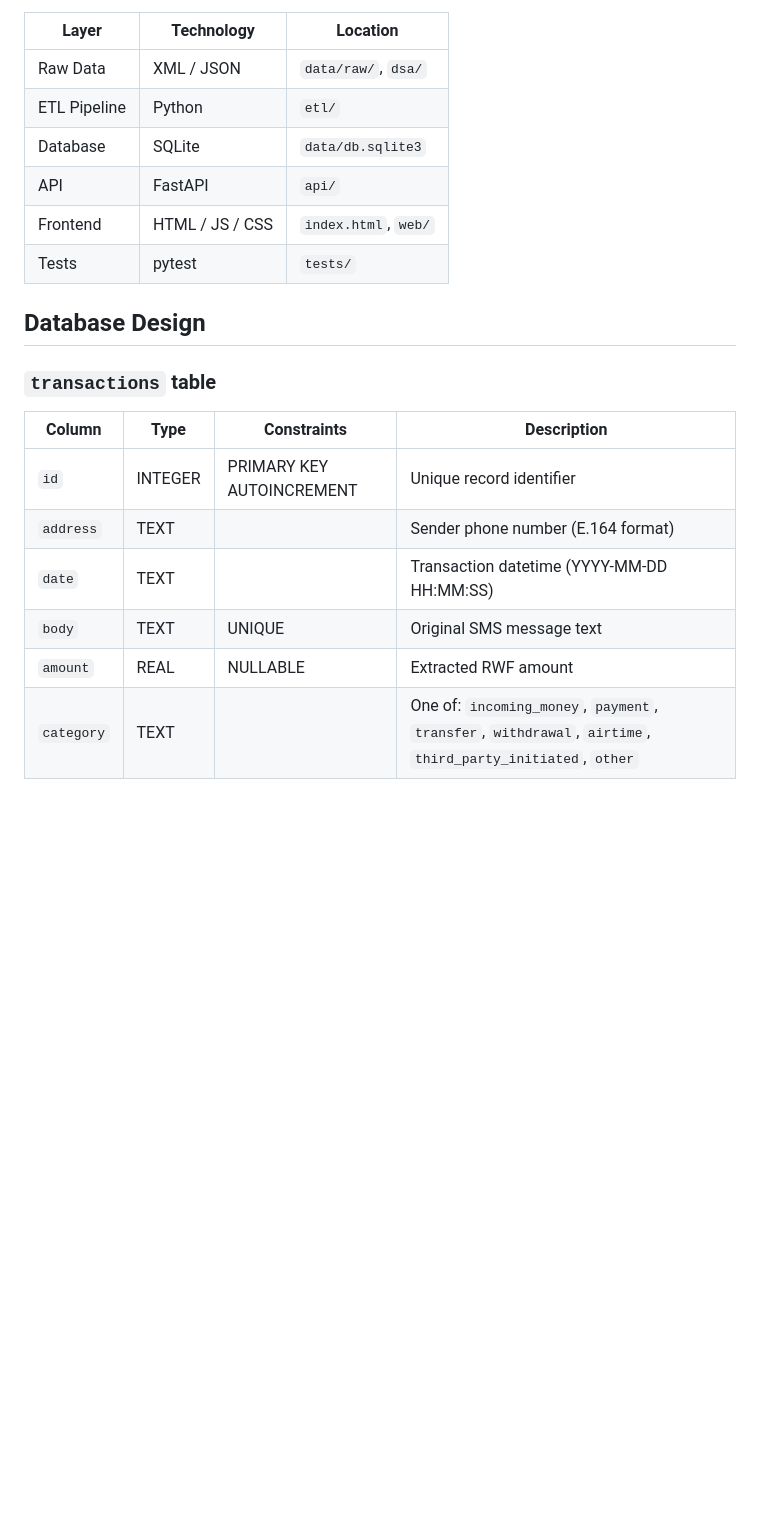
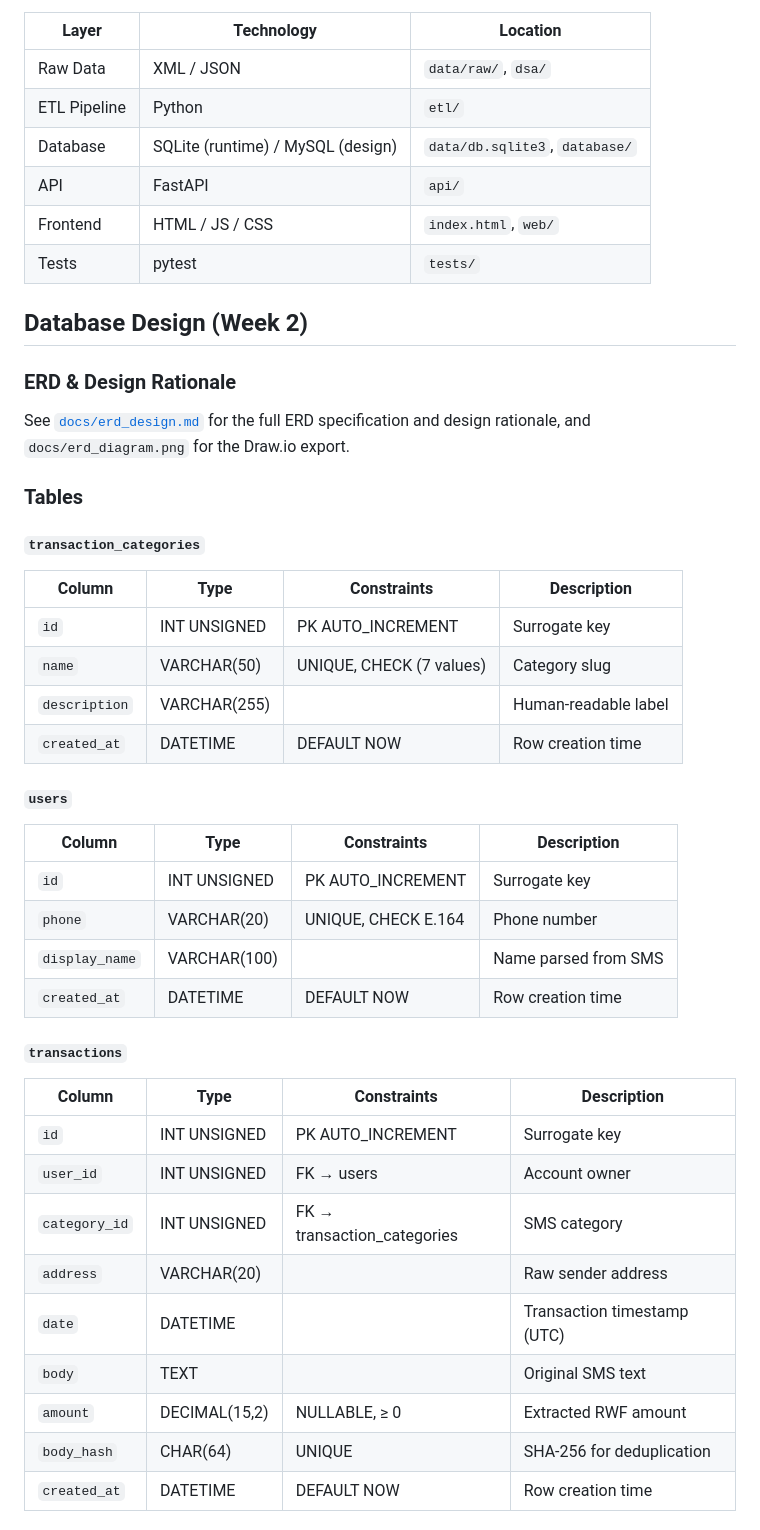
Before and after one commit to EMANU02004/MOMO-app, a Markdown page: README.md, the part around one of its changes. Rendered like a GitHub page; blank space fills up the shorter version.

```diff
--- a/README.md
+++ b/README.md
@@ -28,20 +28,44 @@ We use Trello to organize our tasks and track their progress throughout the proj
 |---|---|---|
 | Raw Data | XML / JSON | `data/raw/`, `dsa/` |
 | ETL Pipeline | Python | `etl/` |
-| Database | SQLite | `data/db.sqlite3` |
+| Database | SQLite (runtime) / MySQL (design) | `data/db.sqlite3`, `database/` |
 | API | FastAPI | `api/` |
 | Frontend | HTML / JS / CSS | `index.html`, `web/` |
 | Tests | pytest | `tests/` |
 
-## Database Design
+## Database Design (Week 2)
 
-### `transactions` table
+### ERD & Design Rationale
+See [`docs/erd_design.md`](docs/erd_design.md) for the full ERD specification and design rationale, and `docs/erd_diagram.png` for the Draw.io export.
 
+### Tables
+
+#### `transaction_categories`
 | Column | Type | Constraints | Description |
 |---|---|---|---|
-| `id` | INTEGER | PRIMARY KEY AUTOINCREMENT | Unique record identifier |
-| `address` | TEXT | | Sender phone number (E.164 format) |
-| `date` | TEXT | | Transaction datetime (YYYY-MM-DD HH:MM:SS) |
-| `body` | TEXT | UNIQUE | Original SMS message text |
-| `amount` | REAL | NULLABLE | Extracted RWF amount |
-| `category` | TEXT | | One of: `incoming_money`, `payment`, `transfer`, `withdrawal`, `airtime`, `third_party_initiated`, `other` |
+| `id` | INT UNSIGNED | PK AUTO_INCREMENT | Surrogate key |
+| `name` | VARCHAR(50) | UNIQUE, CHECK (7 values) | Category slug |
+| `description` | VARCHAR(255) | | Human-readable label |
+| `created_at` | DATETIME | DEFAULT NOW | Row creation time |
+
+#### `users`
+| Column | Type | Constraints | Description |
+|---|---|---|---|
+| `id` | INT UNSIGNED | PK AUTO_INCREMENT | Surrogate key |
+| `phone` | VARCHAR(20) | UNIQUE, CHECK E.164 | Phone number |
+| `display_name` | VARCHAR(100) | | Name parsed from SMS |
+| `created_at` | DATETIME | DEFAULT NOW | Row creation time |
+
+#### `transactions`
+| Column | Type | Constraints | Description |
+|---|---|---|---|
+| `id` | INT UNSIGNED | PK AUTO_INCREMENT | Surrogate key |
+| `user_id` | INT UNSIGNED | FK → users | Account owner |
+| `category_id` | INT UNSIGNED | FK → transaction_categories | SMS category |
+| `address` | VARCHAR(20) | | Raw sender address |
+| `date` | DATETIME | | Transaction timestamp (UTC) |
+| `body` | TEXT | | Original SMS text |
+| `amount` | DECIMAL(15,2) | NULLABLE, ≥ 0 | Extracted RWF amount |
+| `body_hash` | CHAR(64) | UNIQUE | SHA-256 for deduplication |
+| `created_at` | DATETIME | DEFAULT NOW | Row creation time |
+
```
Also changed, not shown: other parts of README.md (+37 -0 lines).
